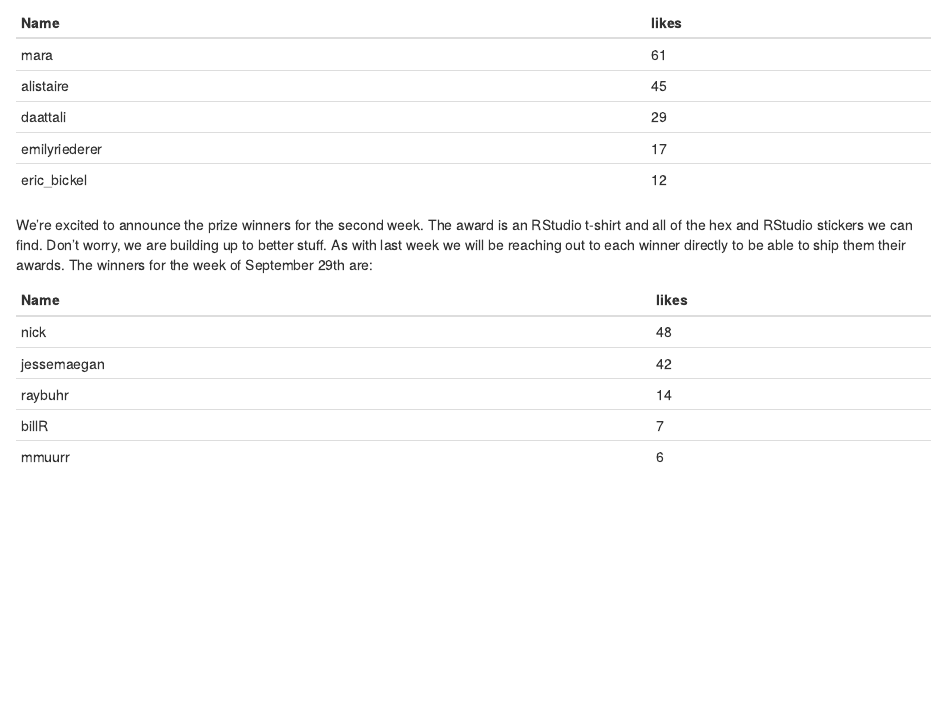
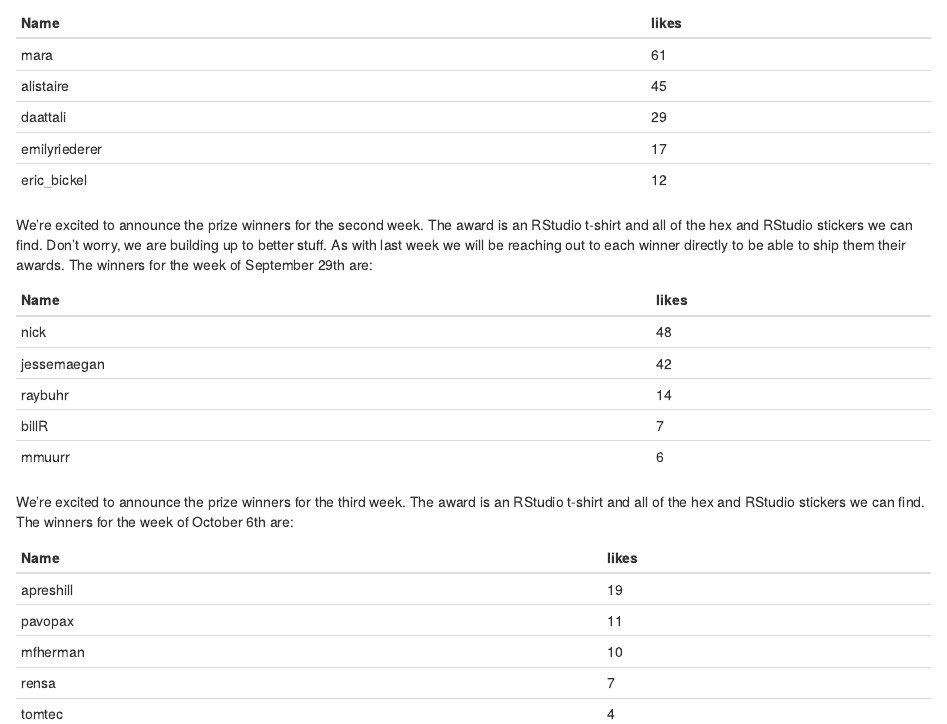
Before and after one commit to dlsweet/awards, an R Markdown document (Winners_doc.Rmd): the page in a window 1100 px wide, from 260 px down. Rendered offline with R 4.5, knitr and Pandoc, with nearby package versions.

Commit message:
Oct 6th Winners

```diff
--- a/Winners_doc.Rmd
+++ b/Winners_doc.Rmd
@@ -32,3 +32,13 @@ jessemaegan| 42
 raybuhr| 14
 billR| 7
 mmuurr| 6
+
+We’re excited to announce the prize winners for the third week. The award is an RStudio t-shirt and all of the hex and RStudio stickers we can find. The winners for the week of October 6th are:
+
+Name| likes
+------|-----
+apreshill| 19
+pavopax| 11
+mfherman| 10
+rensa| 7
+tomtec| 4
```
